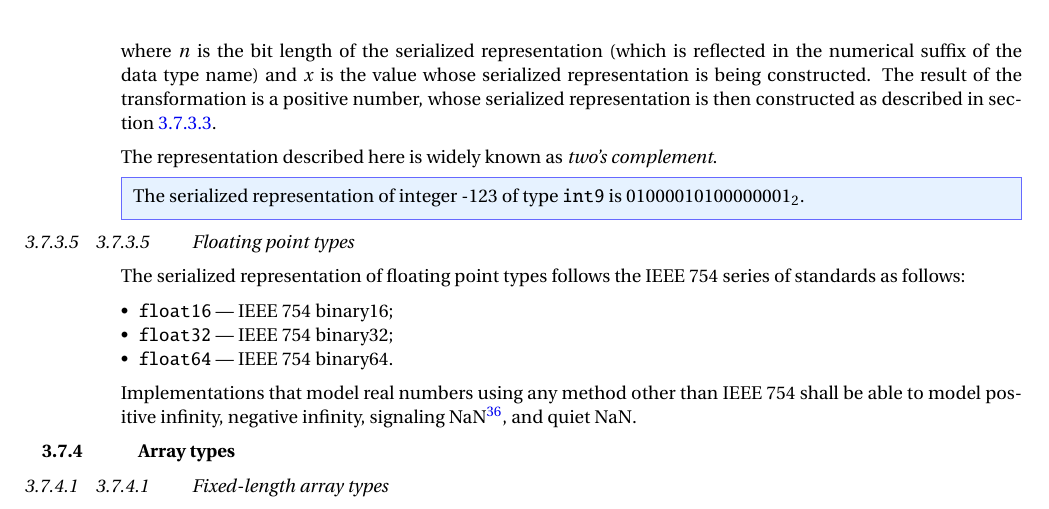
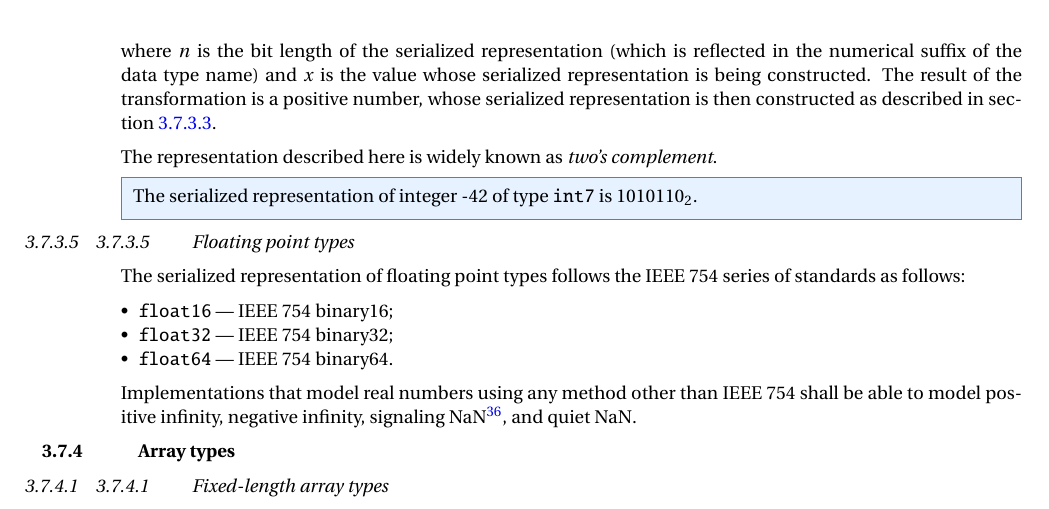
Before and after one commit to OpenCyphal/specification, a LaTeX thesis (specification/UAVCAN_Specification.tex, which reads specification/dsdl/serialization.tex): part of page 32 of 74, cut so that both start at the same text. Compiled offline with pdfLaTeX; a LaTeX package or settings file that is missing is left out.

Commit message:
Update specification/dsdl/serialization.tex
Co-Authored-By: Pavel Kirienko <pavel.kirienko@gmail.com>

```diff
--- a/specification/dsdl/serialization.tex
+++ b/specification/dsdl/serialization.tex
@@ -295,7 +295,7 @@ whose serialized representation is then constructed as described in section~\ref
 The representation described here is widely known as \emph{two's complement}.
 
 \begin{remark}
-    The serialized representation of integer -123 of type \verb|int9| is $01000010100000001_2$.
+    The serialized representation of integer -42 of type \verb|int7| is $1010110_2$.
 \end{remark}
 
 \subsubsection{Floating point types}
```
